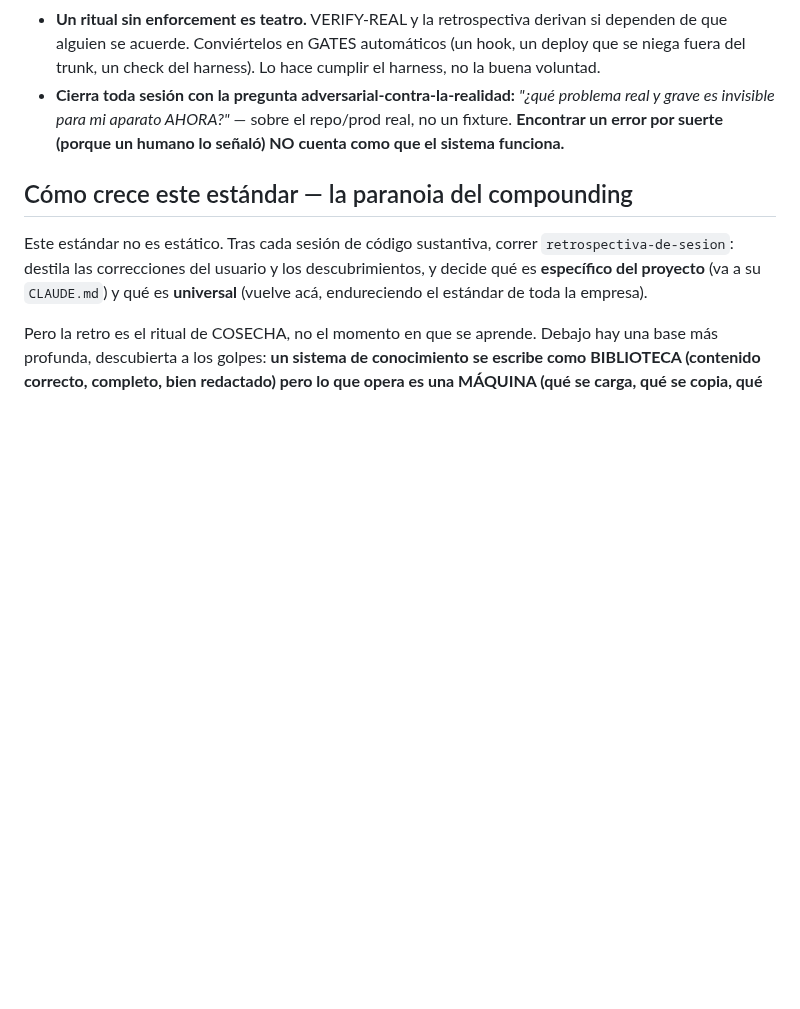
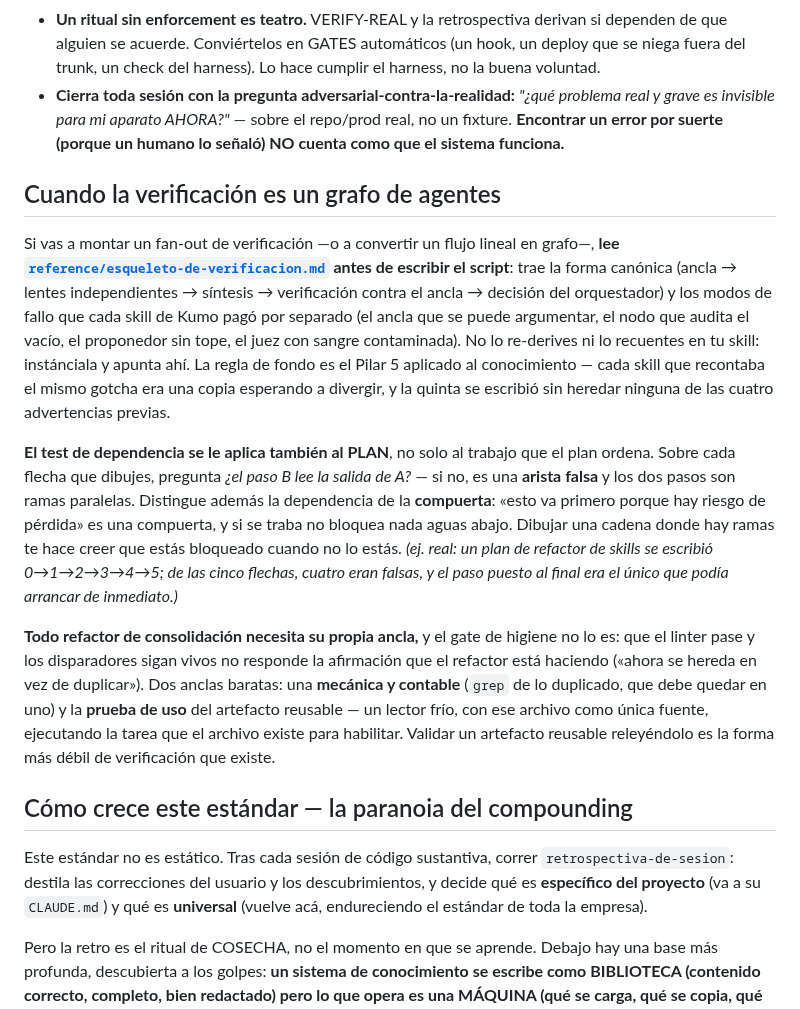
Before and after one commit to JoaquinMulet/kumo-skills, a Markdown page: desarrollo-riguroso/SKILL.md, the part around the change. Drawn GitHub-style; blank space fills up the shorter version.

```diff
--- a/desarrollo-riguroso/SKILL.md
+++ b/desarrollo-riguroso/SKILL.md
@@ -198,6 +198,35 @@ El error más peligroso no es el bug — es **creer que lo validaste**. Correr t
 - **Un ritual sin enforcement es teatro.** VERIFY-REAL y la retrospectiva derivan si dependen de que alguien se acuerde. Conviértelos en GATES automáticos (un hook, un deploy que se niega fuera del trunk, un check del harness). Lo hace cumplir el harness, no la buena voluntad.
 - **Cierra toda sesión con la pregunta adversarial-contra-la-realidad:** *"¿qué problema real y grave es invisible para mi aparato AHORA?"* — sobre el repo/prod real, no un fixture. **Encontrar un error por suerte (porque un humano lo señaló) NO cuenta como que el sistema funciona.**
 
+## Cuando la verificación es un grafo de agentes
+
+Si vas a montar un fan-out de verificación —o a convertir un flujo lineal en grafo—, **lee
+[`reference/esqueleto-de-verificacion.md`](reference/esqueleto-de-verificacion.md) antes de
+escribir el script**: trae la forma canónica (ancla → lentes independientes → síntesis →
+verificación contra el ancla → decisión del orquestador) y los modos de fallo que cada
+skill de Kumo pagó por separado (el ancla que se puede argumentar, el nodo que audita el
+vacío, el proponedor sin tope, el juez con sangre contaminada). No lo re-derives ni lo
+recuentes en tu skill: instánciala y apunta ahí. La regla de fondo es el Pilar 5 aplicado
+al conocimiento — cada skill que recontaba el mismo gotcha era una copia esperando a
+divergir, y la quinta se escribió sin heredar ninguna de las cuatro advertencias previas.
+
+**El test de dependencia se le aplica también al PLAN**, no solo al trabajo que el plan
+ordena. Sobre cada flecha que dibujes, pregunta *¿el paso B lee la salida de A?* — si no,
+es una **arista falsa** y los dos pasos son ramas paralelas. Distingue además la
+dependencia de la **compuerta**: «esto va primero porque hay riesgo de pérdida» es una
+compuerta, y si se traba no bloquea nada aguas abajo. Dibujar una cadena donde hay ramas
+te hace creer que estás bloqueado cuando no lo estás. *(ej. real: un plan de refactor de
+skills se escribió 0→1→2→3→4→5; de las cinco flechas, cuatro eran falsas, y el paso puesto
+al final era el único que podía arrancar de inmediato.)*
+
+**Todo refactor de consolidación necesita su propia ancla,** y el gate de higiene no lo es:
+que el linter pase y los disparadores sigan vivos no responde la afirmación que el refactor
+está haciendo («ahora se hereda en vez de duplicar»). Dos anclas baratas: una **mecánica y
+contable** (`grep` de lo duplicado, que debe quedar en uno) y la **prueba de uso** del
+artefacto reusable — un lector frío, con ese archivo como única fuente, ejecutando la tarea
+que el archivo existe para habilitar. Validar un artefacto reusable releyéndolo es la forma
+más débil de verificación que existe.
+
 ## Cómo crece este estándar — la paranoia del compounding
 
 Este estándar no es estático. Tras cada sesión de código sustantiva, correr `retrospectiva-de-sesion`: destila las correcciones del usuario y los descubrimientos, y decide qué es **específico del proyecto** (va a su `CLAUDE.md`) y qué es **universal** (vuelve acá, endureciendo el estándar de toda la empresa).
```
Also changed, not shown: desarrollo-riguroso/reference/esqueleto-de-verificacion.md (added, +169 -0 lines).
